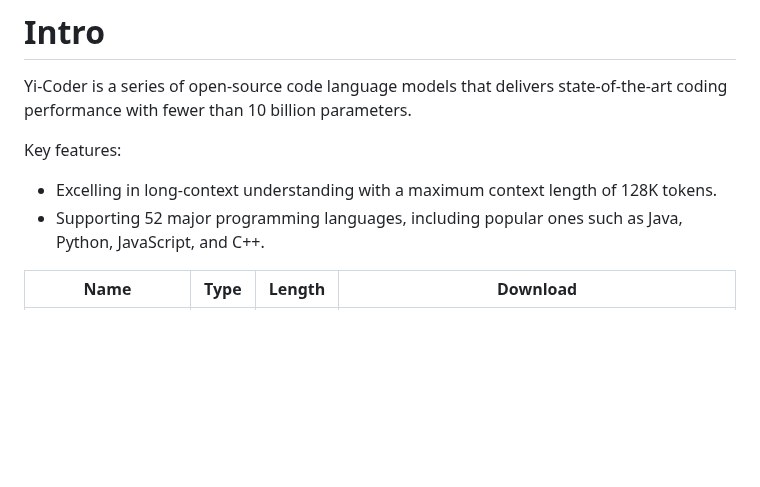
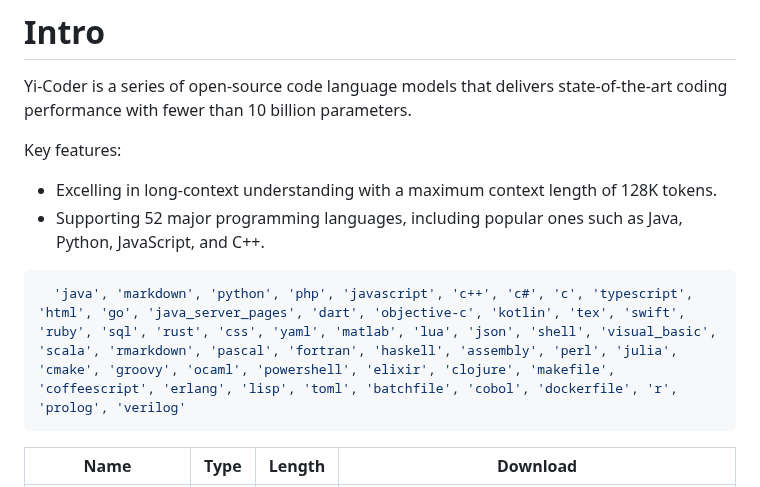
Before and after one commit to 01-ai/Yi-Coder, a Markdown page: README.md, the part around the change. Drawn GitHub-style; blank space fills up the shorter version.

````diff
--- a/README.md
+++ b/README.md
@@ -25,6 +25,10 @@ Yi-Coder is a series of open-source code language models that delivers state-of-
 Key features:
 - Excelling in long-context understanding with a maximum context length of 128K tokens.
 - Supporting 52 major programming languages, including popular ones such as Java, Python, JavaScript, and C++.
+
+```bash
+  'java', 'markdown', 'python', 'php', 'javascript', 'c++', 'c#', 'c', 'typescript', 'html', 'go', 'java_server_pages', 'dart', 'objective-c', 'kotlin', 'tex', 'swift', 'ruby', 'sql', 'rust', 'css', 'yaml', 'matlab', 'lua', 'json', 'shell', 'visual_basic', 'scala', 'rmarkdown', 'pascal', 'fortran', 'haskell', 'assembly', 'perl', 'julia', 'cmake', 'groovy', 'ocaml', 'powershell', 'elixir', 'clojure', 'makefile', 'coffeescript', 'erlang', 'lisp', 'toml', 'batchfile', 'cobol', 'dockerfile', 'r', 'prolog', 'verilog'
+  ```
 
 | Name               | Type |  Length | Download                                                                                                                                          |
 |--------------------|------|----------------|---------------------------------------------------------------------------------------------------------------------------------------------------|
````
